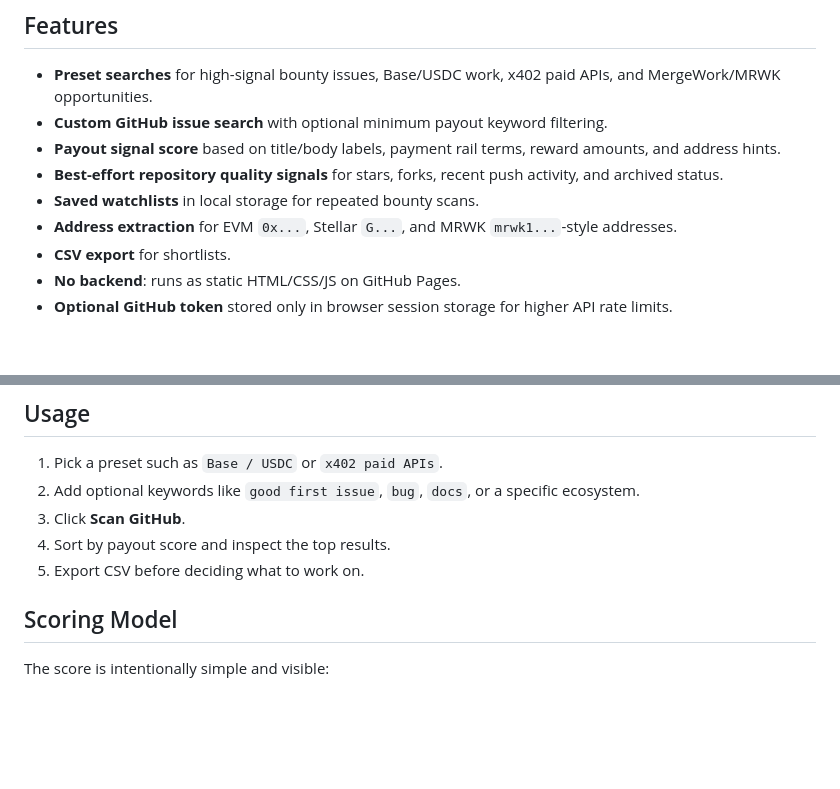
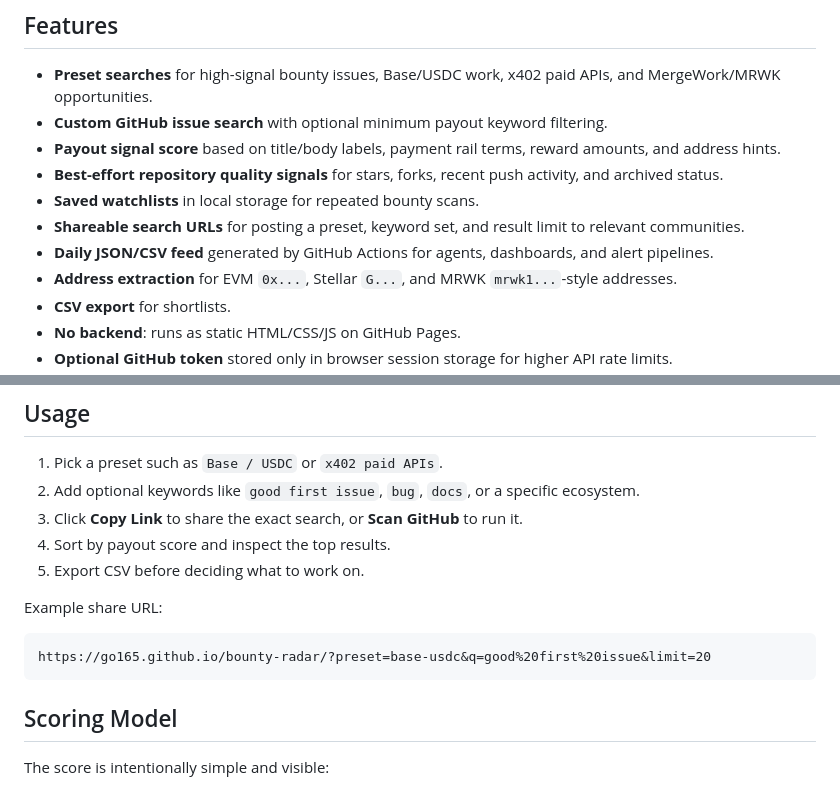
Before and after one commit to safwaankira/contest-radar, a Markdown page: README.md, 2 parts joined by grey strips. Rendered like a GitHub page; blank space fills up the shorter version.

````diff
--- a/README.md
+++ b/README.md
@@ -26,6 +28,8 @@ Bounty Radar makes that triage fast without asking for your GitHub token by defa
 - **Payout signal score** based on title/body labels, payment rail terms, reward amounts, and address hints.
 - **Best-effort repository quality signals** for stars, forks, recent push activity, and archived status.
 - **Saved watchlists** in local storage for repeated bounty scans.
+- **Shareable search URLs** for posting a preset, keyword set, and result limit to relevant communities.
+- **Daily JSON/CSV feed** generated by GitHub Actions for agents, dashboards, and alert pipelines.
 - **Address extraction** for EVM `0x...`, Stellar `G...`, and MRWK `mrwk1...`-style addresses.
 - **CSV export** for shortlists.
 - **No backend**: runs as static HTML/CSS/JS on GitHub Pages.
@@ -47,9 +51,15 @@ Then open http://localhost:8080.
 
 1. Pick a preset such as `Base / USDC` or `x402 paid APIs`.
 2. Add optional keywords like `good first issue`, `bug`, `docs`, or a specific ecosystem.
-3. Click **Scan GitHub**.
+3. Click **Copy Link** to share the exact search, or **Scan GitHub** to run it.
 4. Sort by payout score and inspect the top results.
 5. Export CSV before deciding what to work on.
+
+Example share URL:
+
+```text
+https://go165.github.io/bounty-radar/?preset=base-usdc&q=good%20first%20issue&limit=20
+```
 
 ## Scoring Model
 
````
Also changed, not shown: other parts of README.md (+18 -3 lines), docs/launch-plan.md (+6 -5 lines), docs/screenshot.png, 7 other files.
